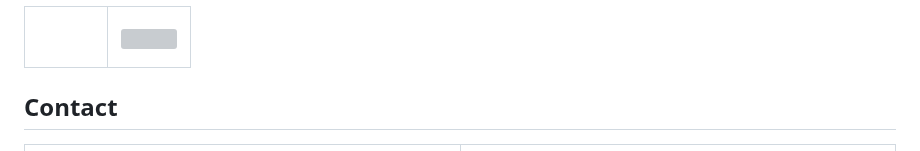
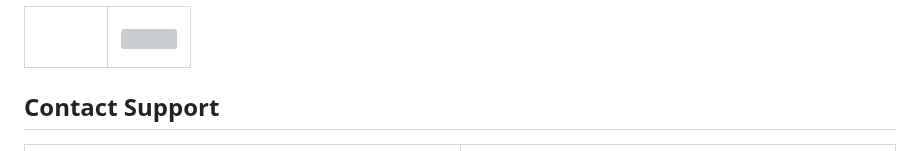
Before and after one commit to gubrus50/django5-tutorial, a Markdown page: README.md, the part around the change. Drawn GitHub-style; grey boxes are pictures that could not be loaded.

```diff
--- a/README.md
+++ b/README.md
@@ -156,7 +156,7 @@
   </tr>
 </table>
 
-## Contact
+## Contact Support
 <table>
   <tr>
     <td width="50%" valign="top">
```
